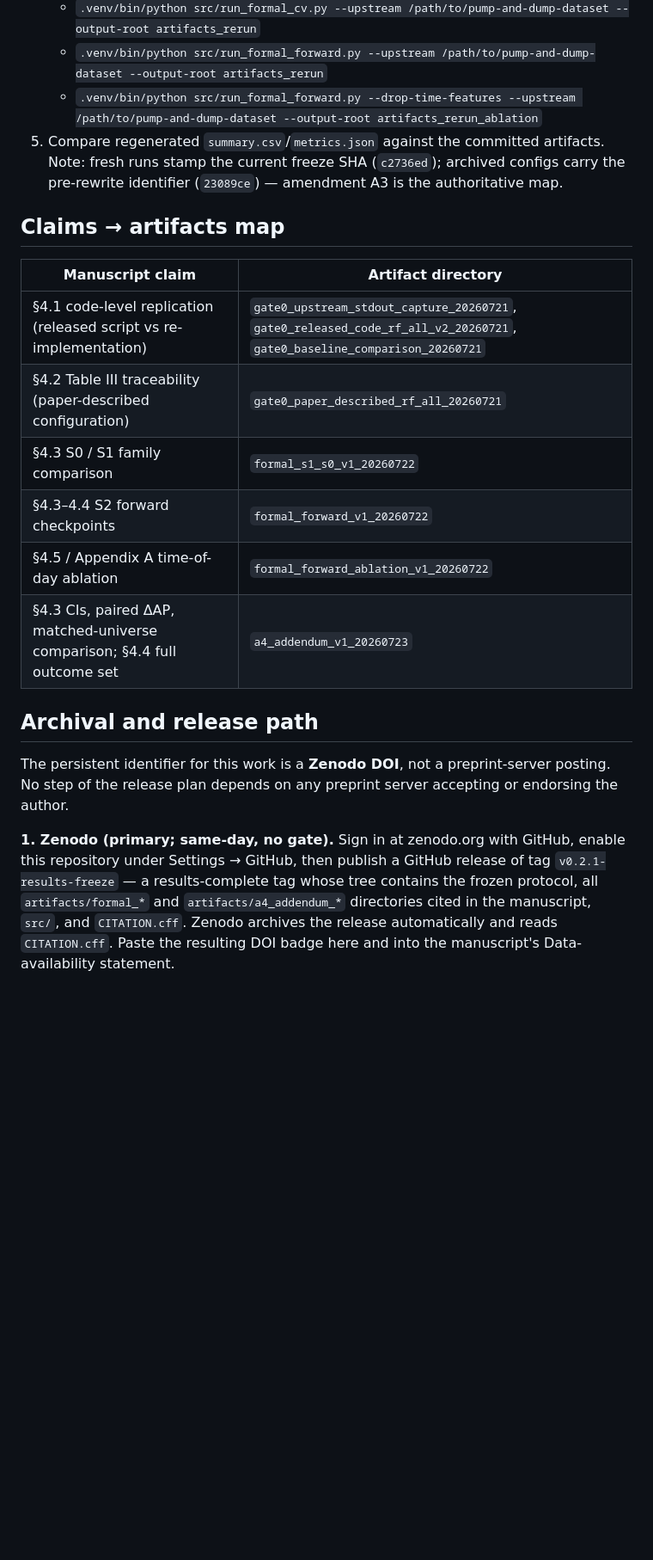
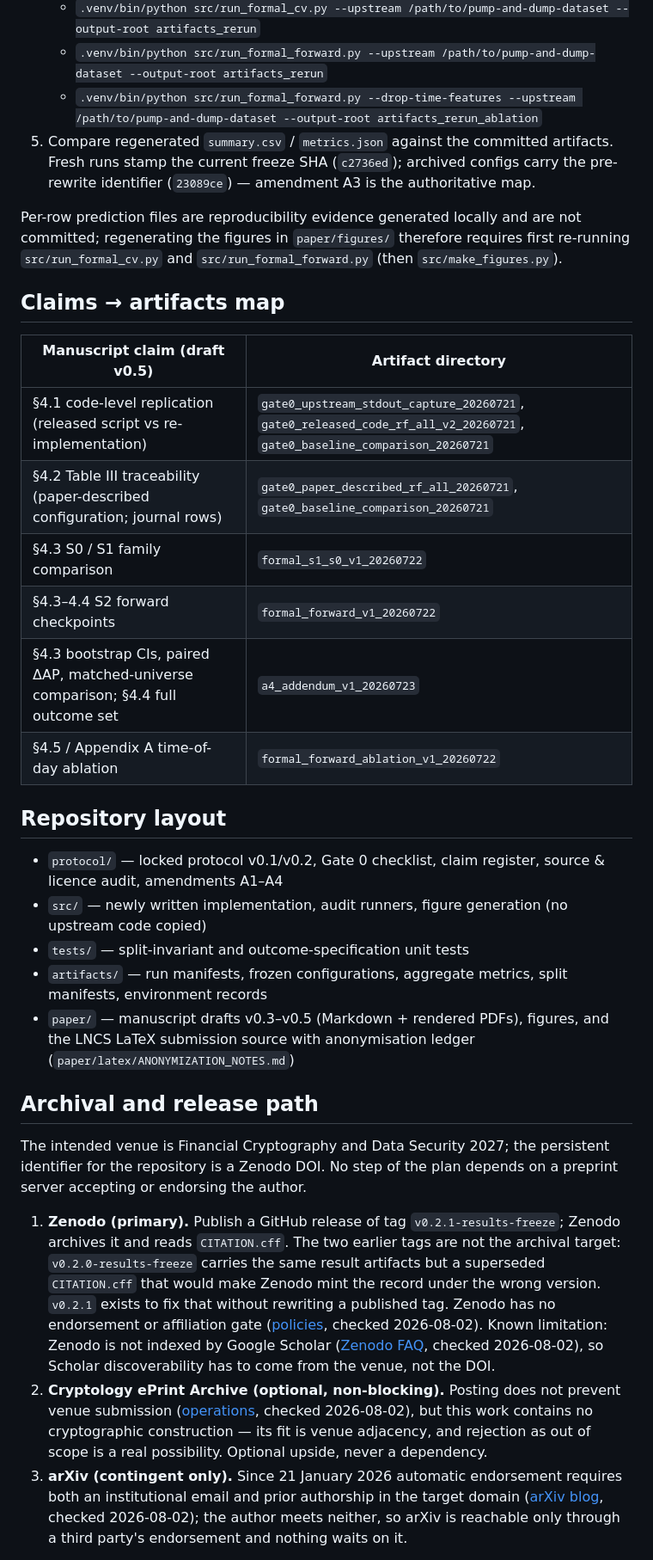
Before and after one commit to nathanskill/pump-and-dump-replication-audit, a Markdown page: README.md, the part around one of its changes. Shown at 86% size. Drawn GitHub-style; blank space fills up the shorter version.

```diff
--- a/README.md
+++ b/README.md
@@ -43,22 +66,34 @@ The upstream feature matrices cover approximately ±24 hours around known events
    - `.venv/bin/python src/run_formal_cv.py --upstream /path/to/pump-and-dump-dataset --output-root artifacts_rerun`
    - `.venv/bin/python src/run_formal_forward.py --upstream /path/to/pump-and-dump-dataset --output-root artifacts_rerun`
    - `.venv/bin/python src/run_formal_forward.py --drop-time-features --upstream /path/to/pump-and-dump-dataset --output-root artifacts_rerun_ablation`
-5. Compare regenerated `summary.csv`/`metrics.json` against the committed artifacts. Note: fresh runs stamp the current freeze SHA (`c2736ed`); archived configs carry the pre-rewrite identifier (`23089ce`) — amendment A3 is the authoritative map.
+5. Compare regenerated `summary.csv` / `metrics.json` against the committed artifacts. Fresh runs stamp the current freeze SHA (`c2736ed`); archived configs carry the pre-rewrite identifier (`23089ce`) — amendment A3 is the authoritative map.
+
+Per-row prediction files are reproducibility evidence generated locally and are not committed; regenerating the figures in `paper/figures/` therefore requires first re-running `src/run_formal_cv.py` and `src/run_formal_forward.py` (then `src/make_figures.py`).
 
 ## Claims → artifacts map
 
-| Manuscript claim | Artifact directory |
+| Manuscript claim (draft v0.5) | Artifact directory |
 |---|---|
 | §4.1 code-level replication (released script vs re-implementation) | `gate0_upstream_stdout_capture_20260721`, `gate0_released_code_rf_all_v2_20260721`, `gate0_baseline_comparison_20260721` |
-| §4.2 Table III traceability (paper-described configuration) | `gate0_paper_described_rf_all_20260721` |
+| §4.2 Table III traceability (paper-described configuration; journal rows) | `gate0_paper_described_rf_all_20260721`, `gate0_baseline_comparison_20260721` |
 | §4.3 S0 / S1 family comparison | `formal_s1_s0_v1_20260722` |
 | §4.3–4.4 S2 forward checkpoints | `formal_forward_v1_20260722` |
+| §4.3 bootstrap CIs, paired ΔAP, matched-universe comparison; §4.4 full outcome set | `a4_addendum_v1_20260723` |
 | §4.5 / Appendix A time-of-day ablation | `formal_forward_ablation_v1_20260722` |
-| §4.3 CIs, paired ΔAP, matched-universe comparison; §4.4 full outcome set | `a4_addendum_v1_20260723` |
+
+## Repository layout
+
+- `protocol/` — locked protocol v0.1/v0.2, Gate 0 checklist, claim register, source & licence audit, amendments A1–A4
+- `src/` — newly written implementation, audit runners, figure generation (no upstream code copied)
+- `tests/` — split-invariant and outcome-specification unit tests
+- `artifacts/` — run manifests, frozen configurations, aggregate metrics, split manifests, environment records
+- `paper/` — manuscript drafts v0.3–v0.5 (Markdown + rendered PDFs), figures, and the LNCS LaTeX submission source with anonymisation ledger (`paper/latex/ANONYMIZATION_NOTES.md`)
 
 ## Archival and release path
 
-The persistent identifier for this work is a **Zenodo DOI**, not a preprint-server posting. No step of the release plan depends on any preprint server accepting or endorsing the author.
+The intended venue is Financial Cryptography and Data Security 2027; the persistent identifier for the repository is a Zenodo DOI. No step of the plan depends on a preprint server accepting or endorsing the author.
 
-**1. Zenodo (primary; same-day, no gate).** Sign in at zenodo.org with GitHub, enable this repository under Settings → GitHub, then publish a GitHub release of tag `v0.2.1-results-freeze` — a results-complete tag whose tree contains the frozen protocol, all `artifacts/formal_*` and `artifacts/a4_addendum_*` directories cited in the manuscript, `src/`, and `CITATION.cff`. Zenodo archives the release automatically and reads `CITATION.cff`. Paste the resulting DOI badge here and into the manuscript's Data-availability statement.
+1. **Zenodo (primary).** Publish a GitHub release of tag `v0.2.1-results-freeze`; Zenodo archives it and reads `CITATION.cff`. The two earlier tags are not the archival target: `v0.2.0-results-freeze` carries the same result artifacts but a superseded `CITATION.cff` that would make Zenodo mint the record under the wrong version. `v0.2.1` exists to fix that without rewriting a published tag. Zenodo has no endorsement or affiliation gate ([policies](https://about.zenodo.org/policies/), checked 2026-08-02). Known limitation: Zenodo is not indexed by Google Scholar ([Zenodo FAQ](https://support.zenodo.org/help/en-gb/18-general/61-is-zenodo-indexed-by-google-scholar), checked 2026-08-02), so Scholar discoverability has to come from the venue, not the DOI.
+2. **Cryptology ePrint Archive (optional, non-blocking).** Posting does not prevent venue submission ([operations](https://eprint.iacr.org/operations.html), checked 2026-08-02), but this work contains no cryptographic construction — its fit is venue adjacency, and rejection as out of scope is a real possibility. Optional upside, never a dependency.
+3. **arXiv (contingent only).** Since 21 January 2026 automatic endorsement requires both an institutional email and prior authorship in the target domain ([arXiv blog](https://blog.arxiv.org/2026/01/21/attention-authors-updated-endorsement-policy/), checked 2026-08-02); the author meets neither, so arXiv is reachable only through a third party's endorsement and nothing waits on it.
 
```
Also changed, not shown: other parts of README.md (+45 -31 lines).
